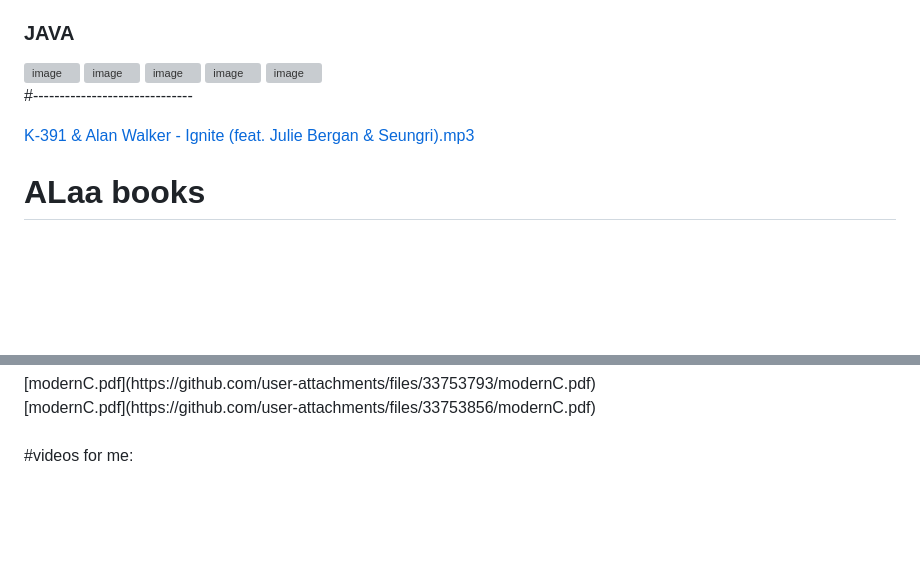
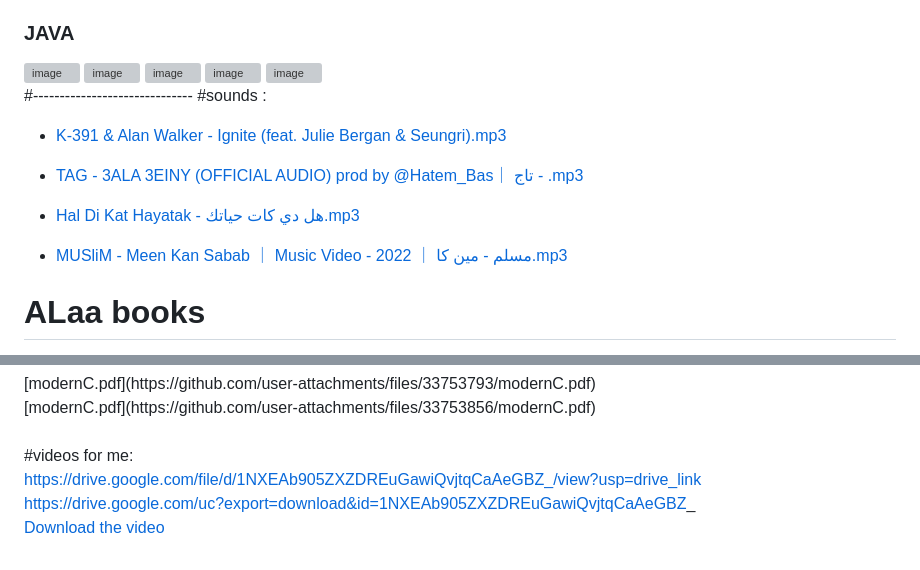
Before and after one commit to Programme319/COLLEGE_WORK, a Markdown page: README.md, 2 parts joined by grey strips. Drawn GitHub-style; blank space fills up the shorter version; grey boxes are pictures that could not be loaded.

Commit message:
Update README with new sound and video links

```diff
--- a/README.md
+++ b/README.md
@@ -75,9 +75,15 @@
 
 
 #------------------------------
+#sounds :
+- [K-391 & Alan Walker - Ignite (feat. Julie Bergan & Seungri).mp3](https://github.com/user-attachments/files/33314582/K-391.Alan.Walker.-.Ignite.feat.Julie.Bergan.Seungri.mp3)
 
-[K-391 & Alan Walker - Ignite (feat. Julie Bergan & Seungri).mp3](https://github.com/user-attachments/files/33314582/K-391.Alan.Walker.-.Ignite.feat.Julie.Bergan.Seungri.mp3)
+- [TAG - 3ALA 3EINY (OFFICIAL AUDIO) prod by @Hatem_Bas｜ تاج - .mp3](https://github.com/user-attachments/files/33758521/TAG.-.3ALA.3EINY.OFFICIAL.AUDIO.prod.by.%40Hatem_Bas.-.mp3)
 
+- [Hal Di Kat Hayatak - هل دي كات حياتك.mp3](https://github.com/user-attachments/files/33758584/Hal.Di.Kat.Hayatak.-.mp3)
+
+
+- [MUSliM - Meen Kan Sabab ｜ Music Video - 2022 ｜ مسلم - مين كا.mp3](https://github.com/user-attachments/files/33758649/MUSliM.-.Meen.Kan.Sabab.Music.Video.-.2022.-.mp3)
 
 
 <h1 style="color:red;">ALaa books</h1>
@@ -112,3 +118,9 @@
 
 
 #videos for me:
+<br>
+https://drive.google.com/file/d/1NXEAb905ZXZDREuGawiQvjtqCaAeGBZ_/view?usp=drive_link
+<br>
+https://drive.google.com/uc?export=download&id=1NXEAb905ZXZDREuGawiQvjtqCaAeGBZ_
+<br>
+[Download the video](https://drive.google.com/uc?export=download&id=1NXEAb905ZXZDREuGawiQvjtqCaAeGBZ_)
```
